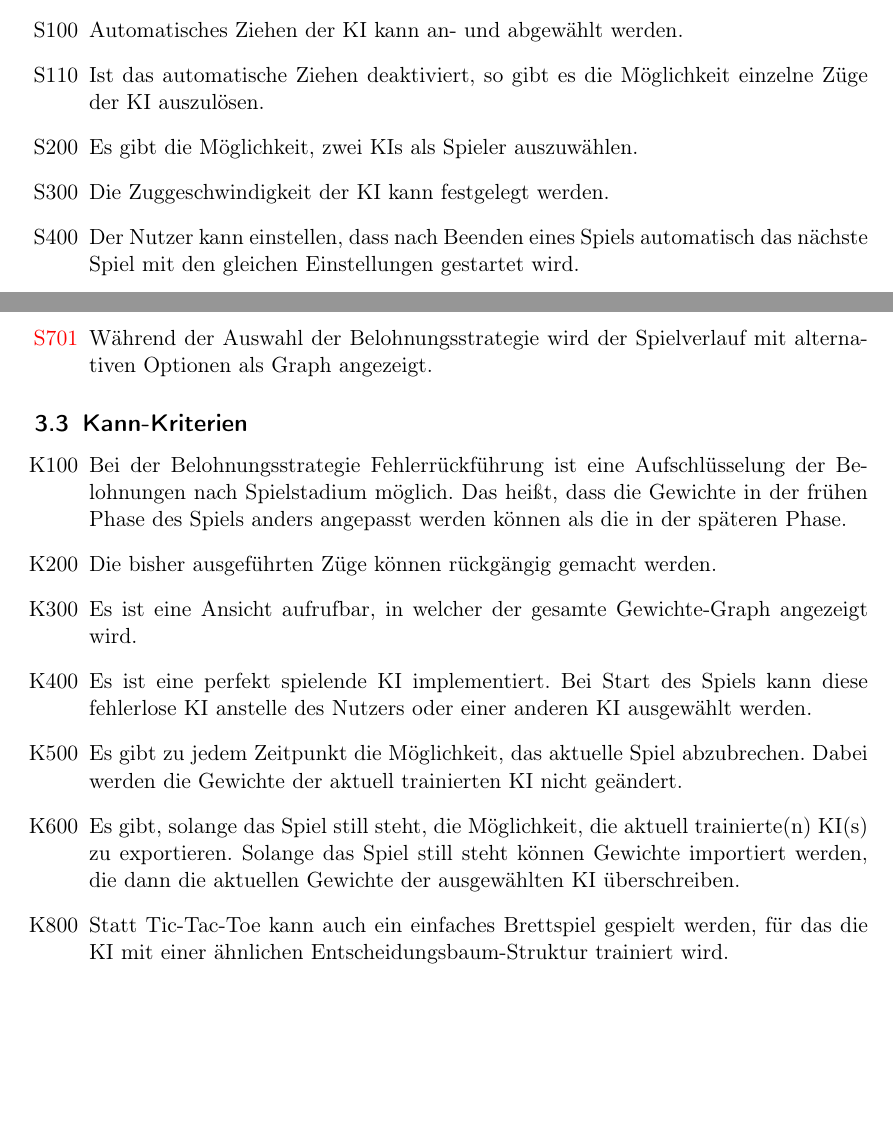
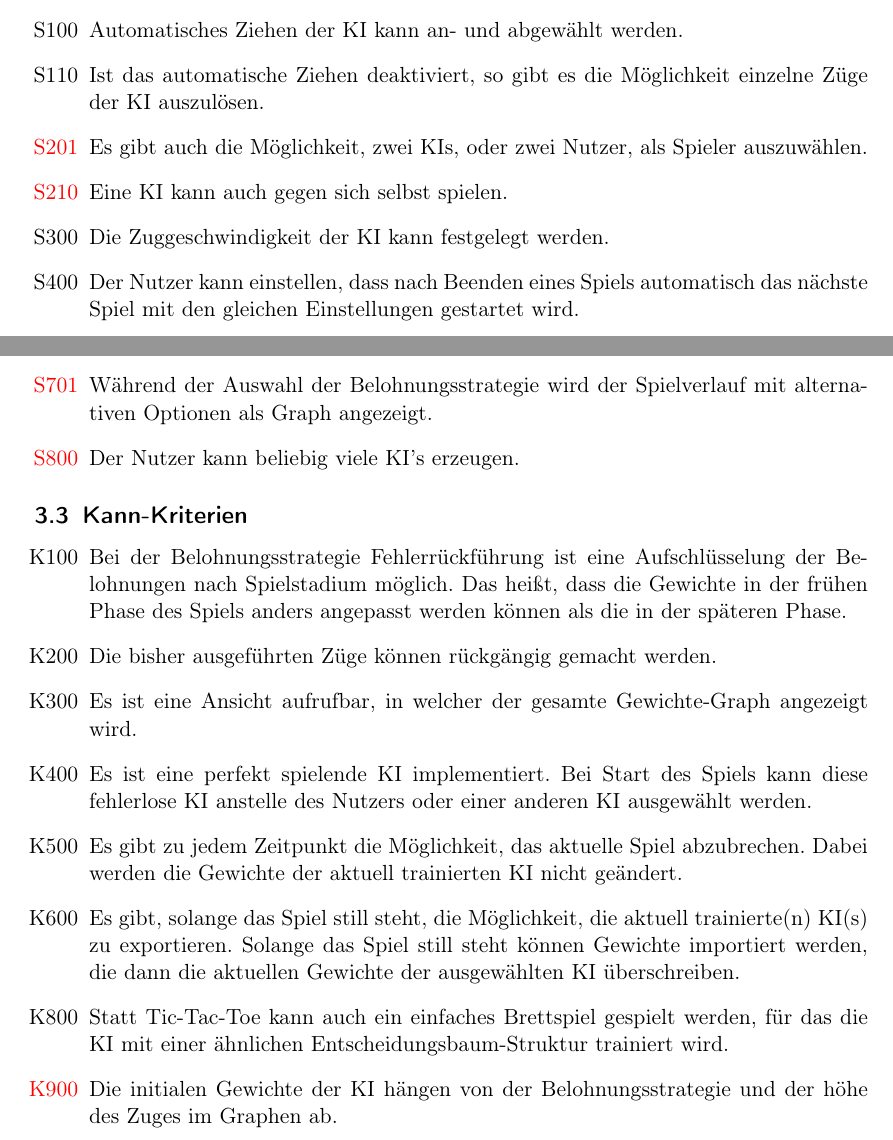
Before and after one commit to idlaviV/TIKTacToe, a LaTeX document (ProductBacklog/productBacklog.tex): two parts of pages 3 and 4 of 13, joined at a grey line, cut so that both start at the same text, the shorter picture padded with empty space. Compiled offline with pdfLaTeX.

Commit message:
added missing criteria

```diff
--- a/ProductBacklog/productBacklog.tex
+++ b/ProductBacklog/productBacklog.tex
@@ -72,7 +72,8 @@ wie sich unterschiedliche Belohnungsstrategien auf das Lernverhalten der KI ausw
 	\begin{itemize}
 		\item[S100] Automatisches Ziehen der KI kann an- und abgewählt werden.
 		\item[S110] Ist das automatische Ziehen deaktiviert, so gibt es die Möglichkeit einzelne Züge der KI auszulösen.
-		\item[S200] Es gibt die Möglichkeit, zwei KIs als Spieler auszuwählen.
+		\item[\textcolor{red}{S201}] Es gibt auch die Möglichkeit, zwei KIs, oder zwei Nutzer, als Spieler auszuwählen.
+		\item[\textcolor{red}{S210}] Eine KI kann auch gegen sich selbst spielen.
 		\item[S300] Die Zuggeschwindigkeit der KI kann festgelegt werden.
 		\item[S400] Der Nutzer kann einstellen, dass nach Beenden eines Spiels automatisch das nächste Spiel mit den gleichen Einstellungen gestartet wird.
 		\item[S500] Zwischen zwei Spielen besteht die Möglichkeit, die Gewichte der trainierte(n) KI(s) einzeln zurückzusetzen.
@@ -84,6 +85,7 @@ wie sich unterschiedliche Belohnungsstrategien auf das Lernverhalten der KI ausw
 		\item[\textcolor{red}{S625}] Es gibt eine Ansicht, in der am Ende des Spiels die Gewichte der Belohnungsstrategie Fehlerrückführung vom Nutzer angepasst werden können.
 		\item[S630] Der Nutzer kann auswählen, dass die konfigurierte Belohnungsstrategie in Zukunft automatisch angewendet wird.
 		\item[\textcolor{red}{S701}] Während der Auswahl der Belohnungsstrategie wird der Spielverlauf mit alternativen Optionen als Graph angezeigt.
+		\item[\textcolor{red}{S800}] Der Nutzer kann beliebig viele KI's erzeugen.
 	\end{itemize}
 
 \subsection{Kann-Kriterien}
@@ -99,6 +101,7 @@ wie sich unterschiedliche Belohnungsstrategien auf das Lernverhalten der KI ausw
 		\item[K600] Es gibt, solange das Spiel still steht, die Möglichkeit, die aktuell trainierte(n) KI(s) zu exportieren.
 				Solange das Spiel still steht können Gewichte importiert werden, die dann die aktuellen Gewichte der ausgewählten KI überschreiben.
 		\item[K800] Statt Tic-Tac-Toe kann auch ein einfaches Brettspiel gespielt werden, für das die KI mit einer ähnlichen Entscheidungsbaum-Struktur trainiert wird.
+		\item[\textcolor{red}{K900}] Die initialen Gewichte der KI hängen von der Belohnungsstrategie und der höhe des Zuges im Graphen ab.
 
 	\end{itemize}
 
```
